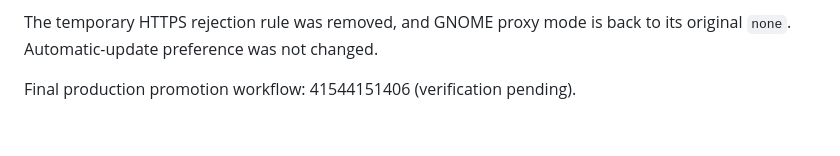
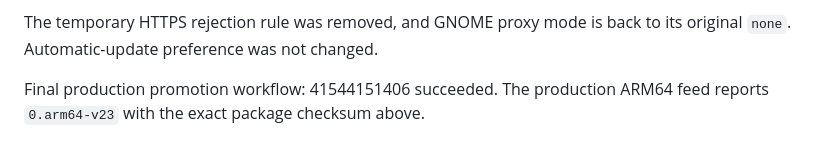
Before and after one commit to techinoid-labs/Signagex-Player-Flutter, a Markdown page: docs/PI-WEB-RECOVERY-LOGGING-2026-11-02.md, the part around the change. GitHub-like rendering.

Commit message:
Confirm tested Pi logging release in production feed

```diff
--- a/docs/PI-WEB-RECOVERY-LOGGING-2026-11-02.md
+++ b/docs/PI-WEB-RECOVERY-LOGGING-2026-11-02.md
@@ -58,4 +58,5 @@ MQTT subscription and health were verified through SSH instead.
 The temporary HTTPS rejection rule was removed, and GNOME proxy mode is back to
 its original `none`. Automatic-update preference was not changed.
 
-Final production promotion workflow: 41544151406 (verification pending).
+Final production promotion workflow: 41544151406 succeeded. The production
+ARM64 feed reports `0.arm64-v23` with the exact package checksum above.
```
